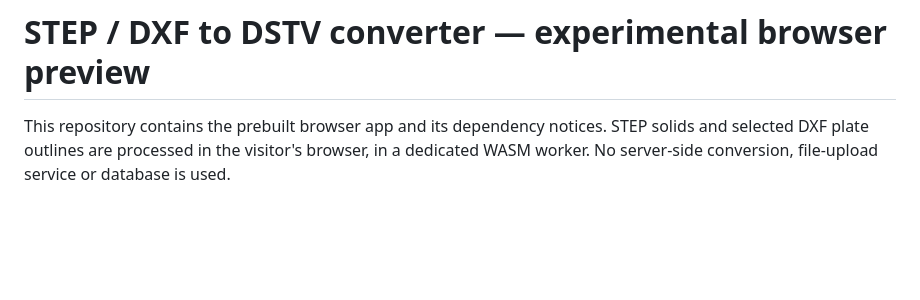
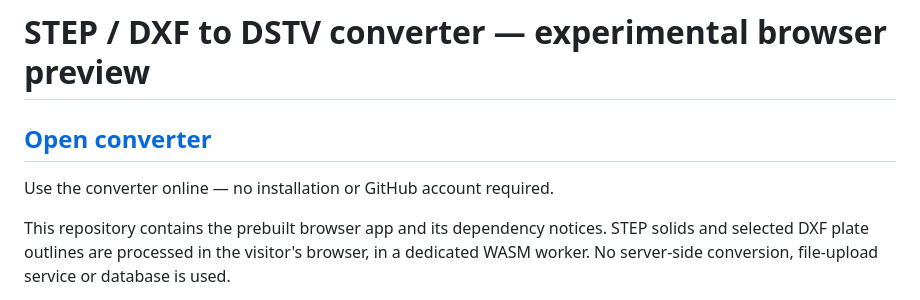
Before and after one commit to DCB-ENG/step-dstv-converter, a Markdown page: README.md, the part around the change. GitHub-like rendering; blank space fills up the shorter version.

Commit message:
Add prominent public converter link

```diff
--- a/README.md
+++ b/README.md
@@ -1,4 +1,8 @@
 # STEP / DXF to DSTV converter — experimental browser preview
+
+## [Open converter](https://dcb-eng.github.io/step-dstv-converter/)
+
+Use the converter online — no installation or GitHub account required.
 
 This repository contains the prebuilt browser app and its dependency notices.
 STEP solids and selected DXF plate outlines are processed in the visitor's browser,
```
